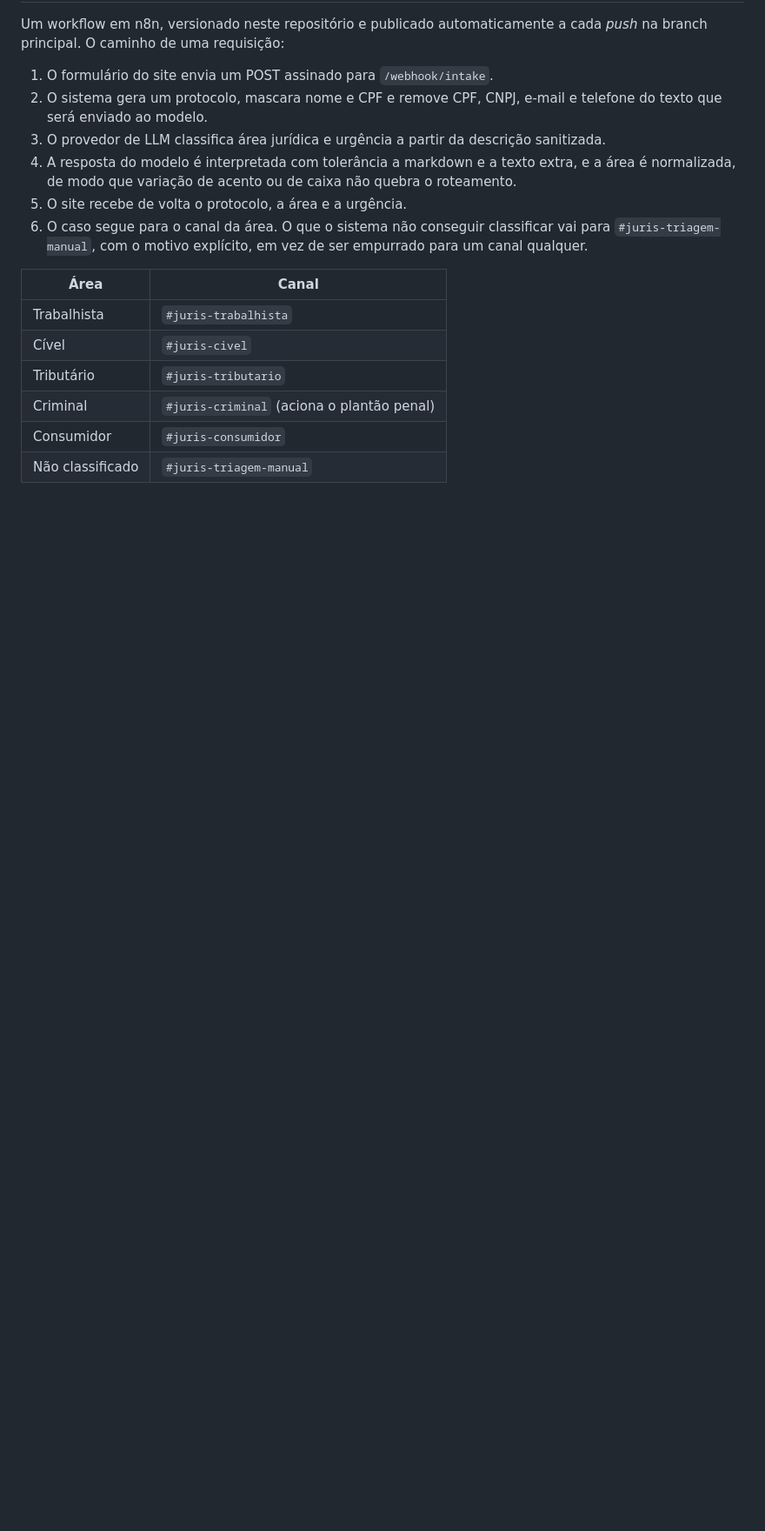
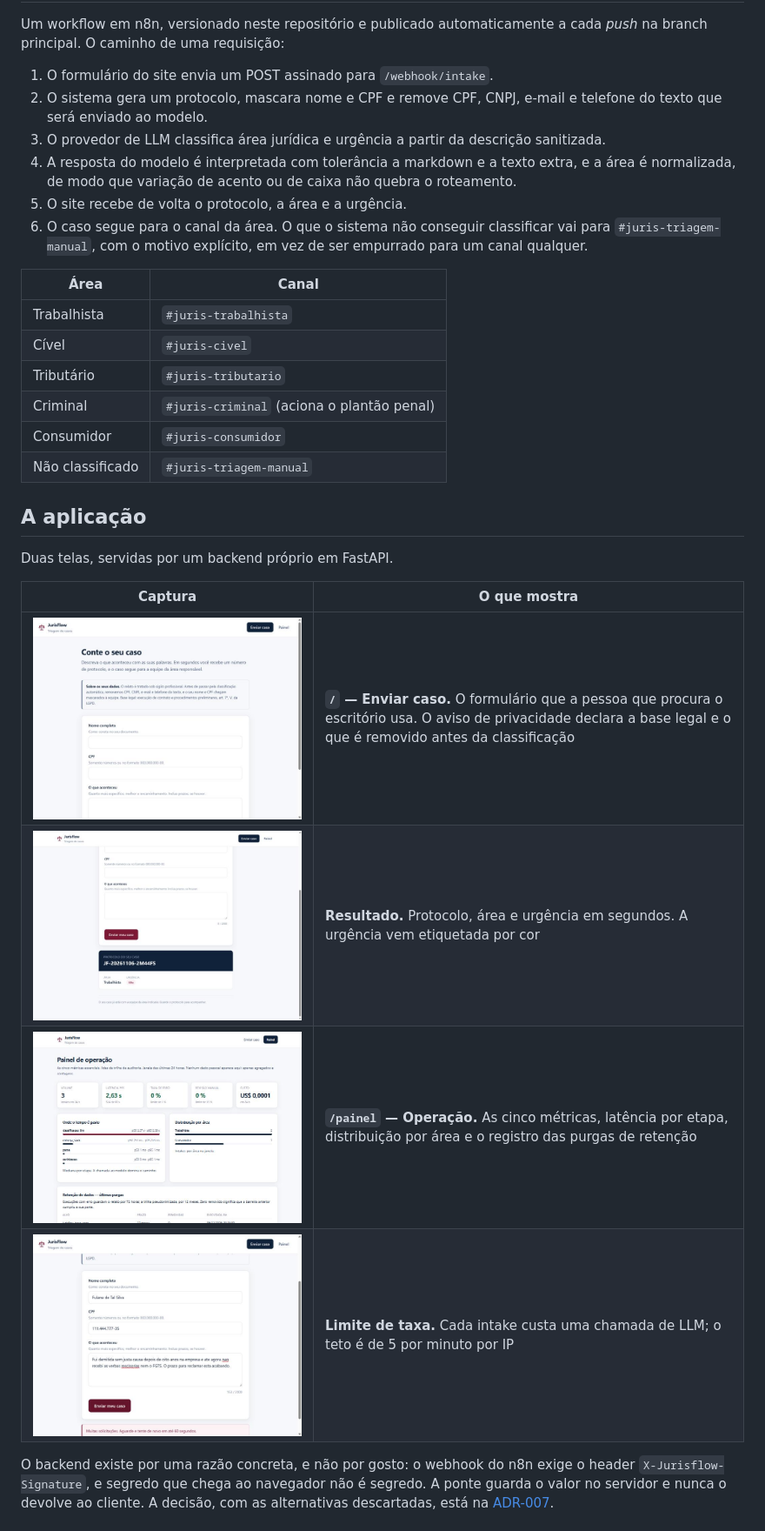
Before and after one commit to Edilene01/ai-factory-jurisflow, a Markdown page: README.md, the part around one of its changes. Shown at 87% size. Rendered like a GitHub page; pictures changed too: docs/capturas/01-intake-formulario.jpg (added), docs/capturas/02-intake-resultado.jpg (added), docs/capturas/03-painel-operacao.jpg (added); blank space fills up the shorter version.

```diff
--- a/README.md
+++ b/README.md
@@ -44,3 +44,19 @@ na branch principal. O caminho de uma requisição:
 | Consumidor | `#juris-consumidor` |
 | Não classificado | `#juris-triagem-manual` |
 
+## A aplicação
+
+Duas telas, servidas por um backend próprio em FastAPI.
+
+| Captura | O que mostra |
+|---|---|
+| ![Formulário de intake](docs/capturas/01-intake-formulario.jpg) | **`/` — Enviar caso.** O formulário que a pessoa que procura o escritório usa. O aviso de privacidade declara a base legal e o que é removido antes da classificação |
+| ![Resultado da triagem](docs/capturas/02-intake-resultado.jpg) | **Resultado.** Protocolo, área e urgência em segundos. A urgência vem etiquetada por cor |
+| ![Painel de operação](docs/capturas/03-painel-operacao.jpg) | **`/painel` — Operação.** As cinco métricas, latência por etapa, distribuição por área e o registro das purgas de retenção |
+| ![Limite de taxa](docs/capturas/04-limite-de-taxa.jpg) | **Limite de taxa.** Cada intake custa uma chamada de LLM; o teto é de 5 por minuto por IP |
+
+O backend existe por uma razão concreta, e não por gosto: o webhook do n8n exige o header
+`X-Jurisflow-Signature`, e segredo que chega ao navegador não é segredo. A ponte guarda o
+valor no servidor e nunca o devolve ao cliente. A decisão, com as alternativas descartadas,
+está na [ADR-007](docs/adr/ADR-007-aplicacao-web-com-ponte-para-o-n8n.md).
+
```
Also changed, not shown: other parts of README.md (+78 -0 lines), docs/adr/ADR-007-aplicacao-web-com-ponte-para-o-n8n.md (added, +97 -0 lines), docs/adr/README.md (+1 -0 lines), 9 other files.
